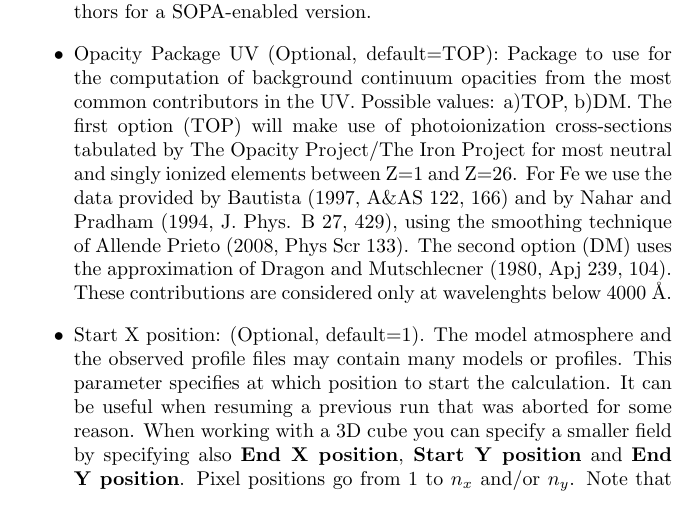
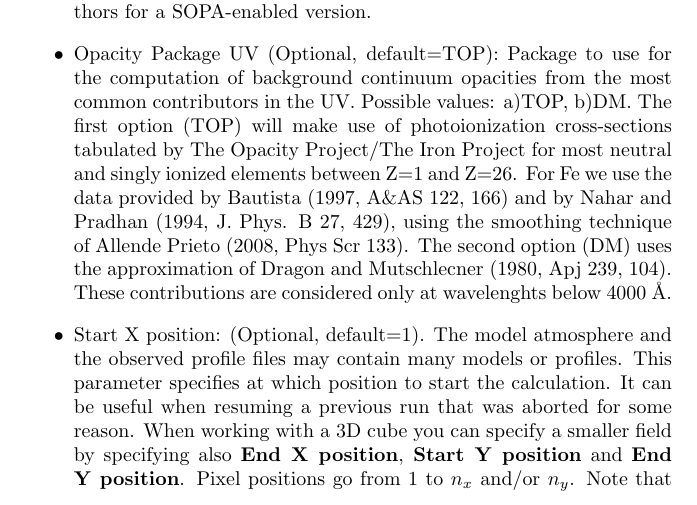
Before and after one commit to hsocasnavarro/NICOLE, a LaTeX thesis (manual/manual.tex): part of page 24 of 84, cut so that both start at the same text. Compiled offline with pdfLaTeX.

Commit message:
Minor code cleanup

```diff
--- a/manual/manual.tex
+++ b/manual/manual.tex
@@ -840,7 +840,7 @@ mpirun -n 8 ./nicole
   tabulated by The Opacity Project/The Iron Project for most neutral
   and singly ionized elements between Z=1 and Z=26. For Fe we use the
   data provided by Bautista (1997, A\&AS 122, 166) and by Nahar and
-  Pradham (1994, J. Phys. B 27, 429), using the smoothing technique of
+  Pradhan (1994, J. Phys. B 27, 429), using the smoothing technique of
   Allende Prieto (2008, Phys Scr 133). The second option (DM) uses the
   approximation of Dragon and Mutschlecner (1980, Apj 239, 104). These
   contributions are considered only at wavelenghts below 4000~\AA .
```
Also changed, not shown: manual.pdf, manual/manual.pdf, manual/manual.ps, 3 other files.
